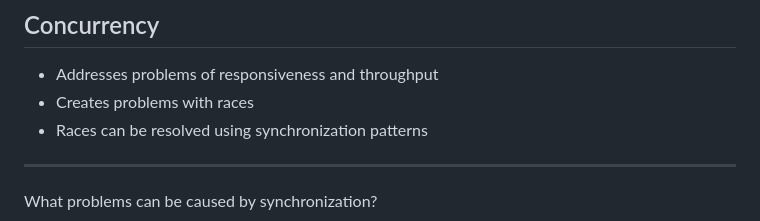
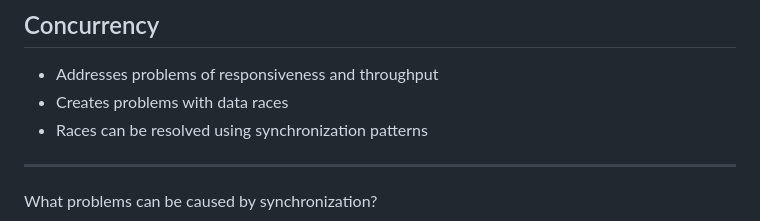
Before and after one commit to jncraton/operating-systems-cpsc4420, a Markdown page: lectures/25-deadlocks.md, the part around the change. Drawn GitHub-style.

Commit message:
Update lecture

```diff
--- a/lectures/25-deadlocks.md
+++ b/lectures/25-deadlocks.md
@@ -3,7 +3,7 @@
 ## Concurrency
 
 - Addresses problems of responsiveness and throughput
-- Creates problems with races
+- Creates problems with data races
 - Races can be resolved using synchronization patterns
 
 ---
```
